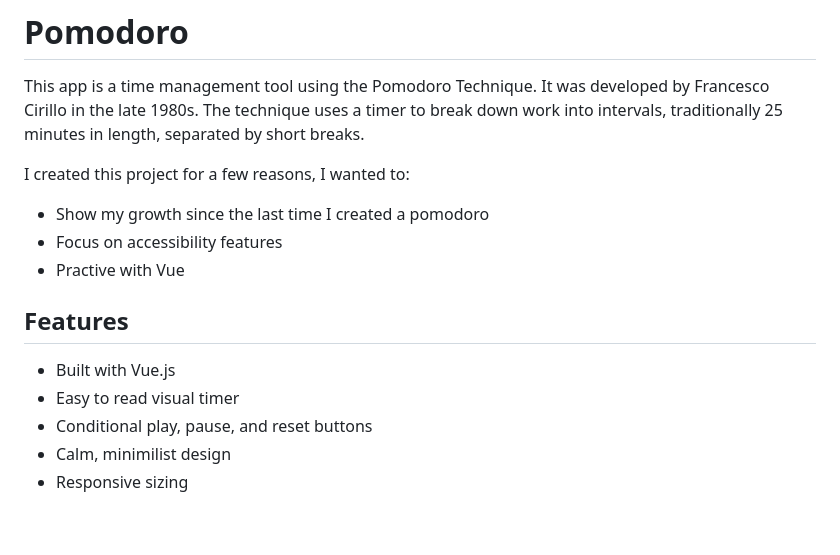
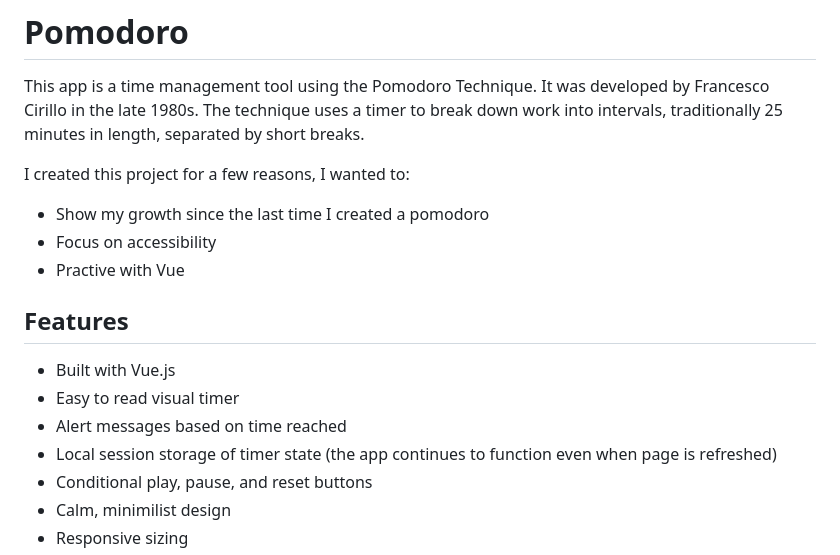
Before and after one commit to Jerliyah/Pomodoro, a Markdown page: README.md, the part around the change. GitHub-like rendering; blank space fills up the shorter version.

Commit message:
small README edits and v1 demo gif added

```diff
--- a/README.md
+++ b/README.md
@@ -3,13 +3,15 @@ This app is a time management tool using the Pomodoro Technique. It was develope
 
 I created this project for a few reasons, I wanted to:
 - Show my growth since the last time I created a pomodoro
-- Focus on accessibility features
+- Focus on accessibility
 - Practive with Vue
 
 
 ## Features
 - Built with Vue.js
 - Easy to read visual timer
+- Alert messages based on time reached
+- Local session storage of timer state (the app continues to function even when page is refreshed)
 - Conditional play, pause, and reset buttons
 - Calm, minimilist design
 - Responsive sizing
```
Also changed, not shown: v1/screenshots/demo.gif (added), 1 other file.
